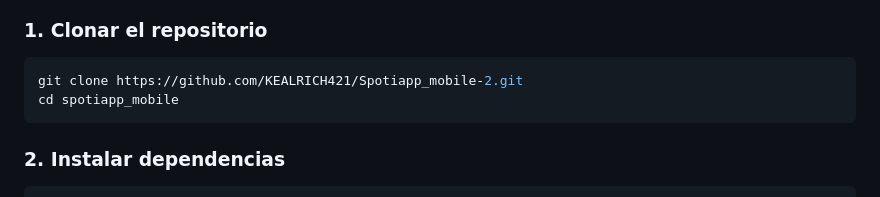
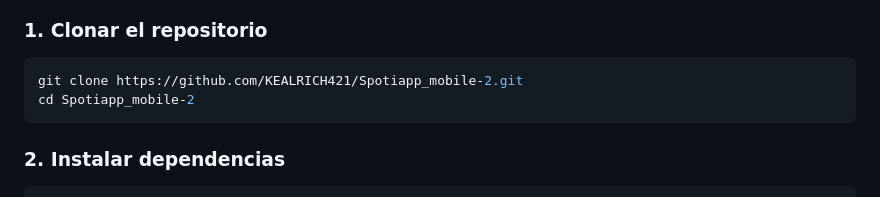
Before and after one commit to KEALRICH421/Spotiapp_mobile-2, a Markdown page: README.md, the part around the change. Drawn GitHub-style.

Commit message:
Fix directory name in README for cloning

````diff
--- a/README.md
+++ b/README.md
@@ -67,7 +67,7 @@ lib/
 
 ```bash
 git clone https://github.com/KEALRICH421/Spotiapp_mobile-2.git
-cd spotiapp_mobile
+cd Spotiapp_mobile-2
 ```
 
 ### 2. Instalar dependencias
````
